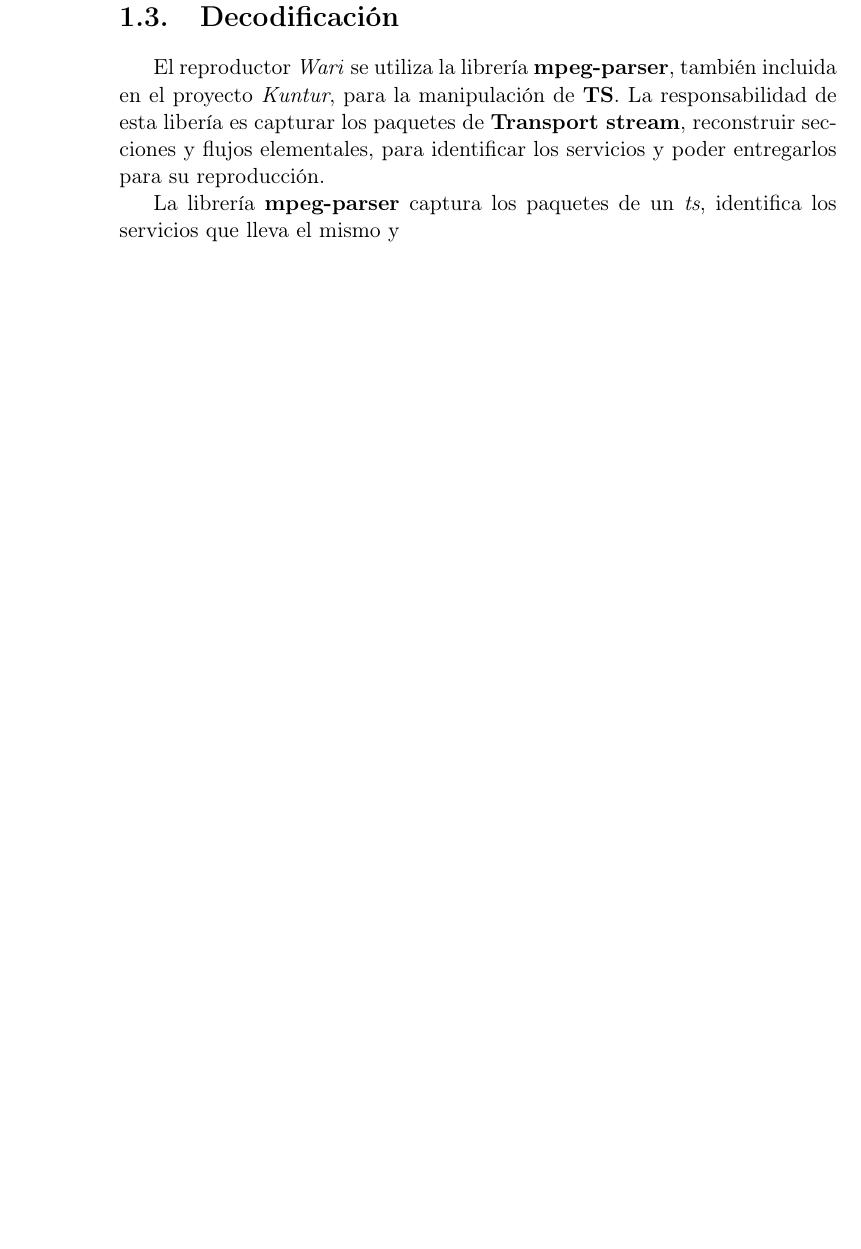
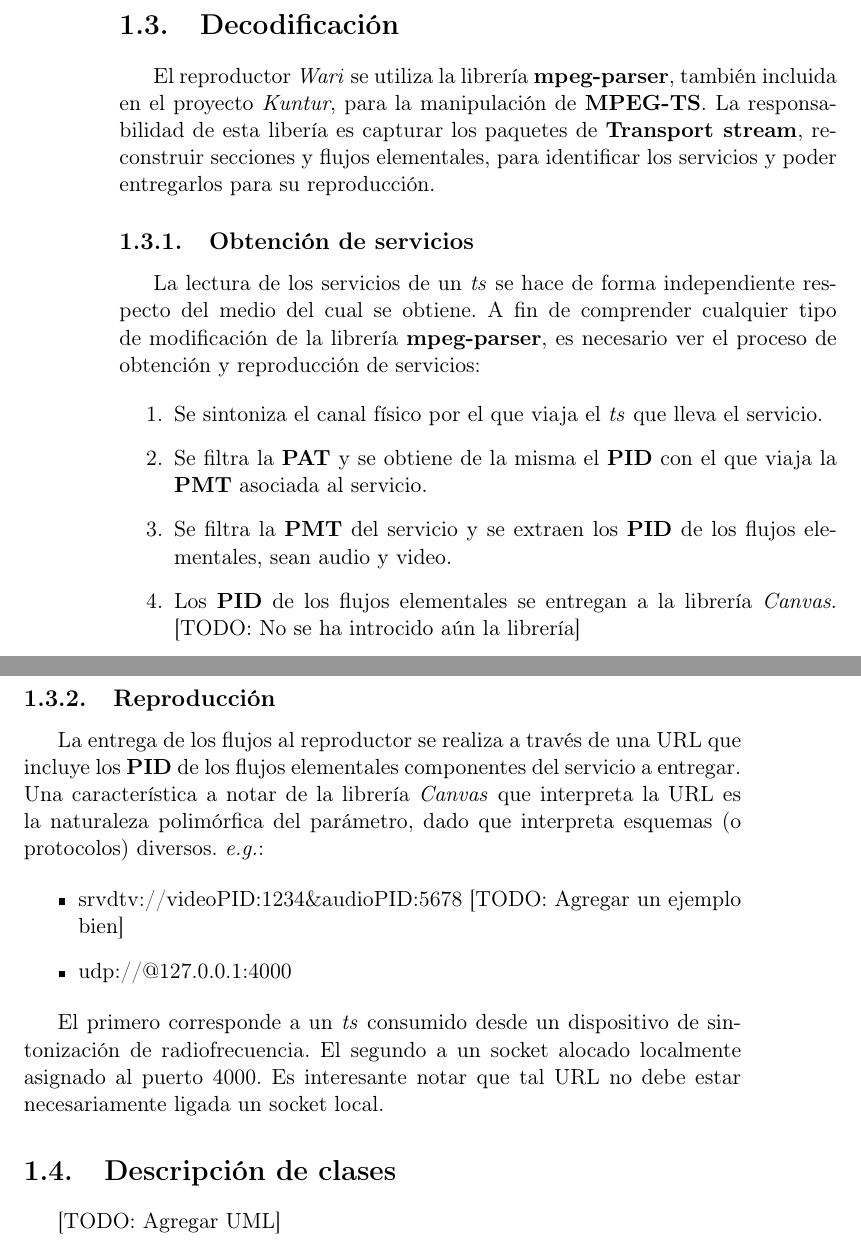
Before and after one commit to AquilesCanta/informe_tesis, a LaTeX book (technical_intro.tex): part of page 4 of 4 before the commit and two parts of pages 4 and 5 of 5 after it, the two joined at a grey line, cut so that both start at the same text, the shorter picture padded with empty space. Compiled offline with pdfLaTeX; the source files are stored in an older character set and shown here as Unicode.

Commit message:
This version was submitted for checking.

```diff
--- a/technical_intro.tex
+++ b/technical_intro.tex
@@ -59,9 +59,33 @@
 
 \section{Decodificación}
 
-El reproductor \emph{Wari} se utiliza la librería \textbf{mpeg-parser}, también incluida en el proyecto \emph{Kuntur}, para la manipulación de \textbf{TS}. La responsabilidad de esta libería es capturar los paquetes de \textbf{Transport stream}, reconstruir secciones y flujos elementales, para identificar los servicios y poder entregarlos para su reproducción.
+El reproductor \emph{Wari} se utiliza la librería \textbf{mpeg-parser}, también incluida en el proyecto \emph{Kuntur}, para la manipulación de \textbf{MPEG-TS}. La responsabilidad de esta libería es capturar los paquetes de \textbf{Transport stream}, reconstruir secciones y flujos elementales, para identificar los servicios y poder entregarlos para su reproducción.
 
-La librería \textbf{mpeg-parser} captura los paquetes de un \emph{ts}, identifica los servicios que lleva el mismo y
+\subsection{Obtención de servicios}
+
+La lectura de los servicios de un \emph{ts} se hace de forma independiente respecto del medio del cual se obtiene. A fin de comprender cualquier tipo de modificación de la librería \textbf{mpeg-parser}, es necesario ver el proceso de obtención y reproducción de servicios:
+
+\begin{enumerate}
+\item Se sintoniza el canal físico por el que viaja el \emph{ts} que lleva el servicio.
+\item Se filtra la \pat\ y se obtiene de la misma el \pid\ con el que viaja la \pmt\ asociada al servicio.
+\item Se filtra la \pmt\ del servicio y se extraen los \pid\ de los flujos elementales, sean audio y video.
+\item Los \pid\ de los flujos elementales se entregan a la librería \emph{Canvas}. [TODO: No se ha introcido aún la librería]
+\end{enumerate}
+
+\subsection{Reproducción}
+
+La entrega de los flujos al reproductor se realiza a través de una URL que incluye los \pid\ de los flujos elementales componentes del servicio a entregar. Una característica a notar de la librería \emph{Canvas} que interpreta la URL es la naturaleza polimórfica del parámetro, dado que interpreta esquemas (o protocolos) diversos. \eg:
+
+\begin{itemize}
+\item srvdtv://videoPID:1234\&audioPID:5678 [TODO: Agregar un ejemplo bien]
+\item udp://@127.0.0.1:4000
+\end{itemize}
+
+El primero corresponde a un \emph{ts} consumido desde un dispositivo de sintonización de radiofrecuencia. El segundo a un socket alocado localmente asignado al puerto 4000. Es interesante notar que tal URL no debe estar necesariamente ligada un socket local.
+
+\section{Descripción de clases}
+
+[TODO: Agregar UML]
 
 \ifx\all\undefined
 \end{document}
```
Also changed, not shown: evaluation.tex (+4 -0 lines), imgs/services.png (added), technical_intro.tex (20 more changed lines).
